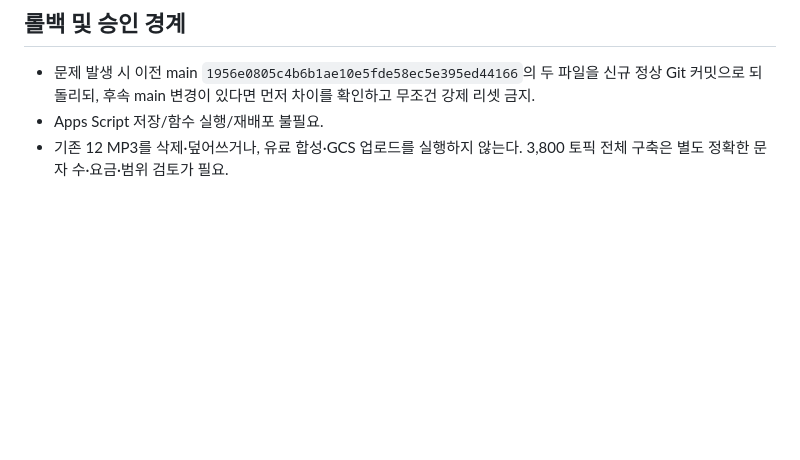
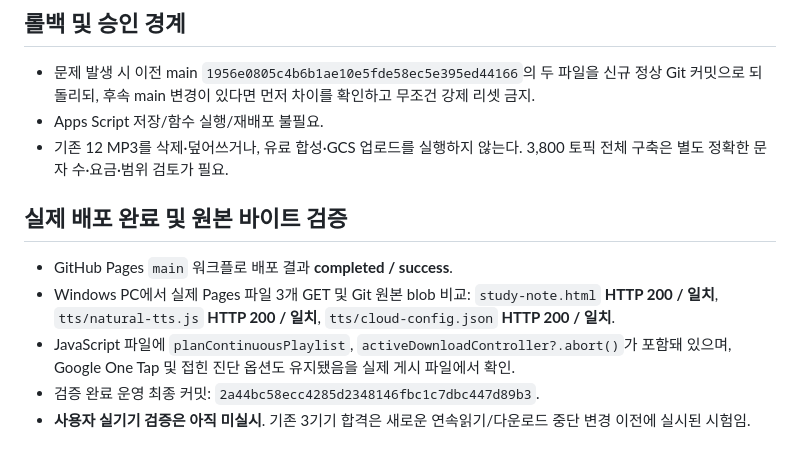
Before and after one commit to aliasel0817/Pe-Exam-Search, a Markdown page: study-note/tts/STAGE6-2-CONTINUOUS-AUDIO-ROBUST-20261010-KO.md, the part around the change. Rendered like a GitHub page; blank space fills up the shorter version.

Commit message:
docs(tts): record successful live Pages deployment and 3/3 exact Git blob verification

```diff
--- a/study-note/tts/STAGE6-2-CONTINUOUS-AUDIO-ROBUST-20261010-KO.md
+++ b/study-note/tts/STAGE6-2-CONTINUOUS-AUDIO-ROBUST-20261010-KO.md
@@ -62,3 +62,17 @@
 - Apps Script 저장/함수 실행/재배포 불필요.
 - 기존 12 MP3를 삭제·덮어쓰거나, 유료 합성·GCS 업로드를 실행하지 않는다.
   3,800 토픽 전체 구축은 별도 정확한 문자 수·요금·범위 검토가 필요.
+
+## 실제 배포 완료 및 원본 바이트 검증
+
+- GitHub Pages `main` 워크플로 배포 결과 **completed / success**.
+- Windows PC에서 실제 Pages 파일 3개 GET 및 Git 원본 blob 비교:
+  `study-note.html` **HTTP 200 / 일치**,
+  `tts/natural-tts.js` **HTTP 200 / 일치**,
+  `tts/cloud-config.json` **HTTP 200 / 일치**.
+- JavaScript 파일에 `planContinuousPlaylist`,
+  `activeDownloadController?.abort()`가 포함돼 있으며,
+  Google One Tap 및 접힌 진단 옵션도 유지됐음을 실제 게시 파일에서 확인.
+- 검증 완료 운영 최종 커밋: `2a44bc58ecc4285d2348146fbc1c7dbc447d89b3`.
+- **사용자 실기기 검증은 아직 미실시**. 기존 3기기 합격은
+  새로운 연속읽기/다운로드 중단 변경 이전에 실시된 시험임.
```
